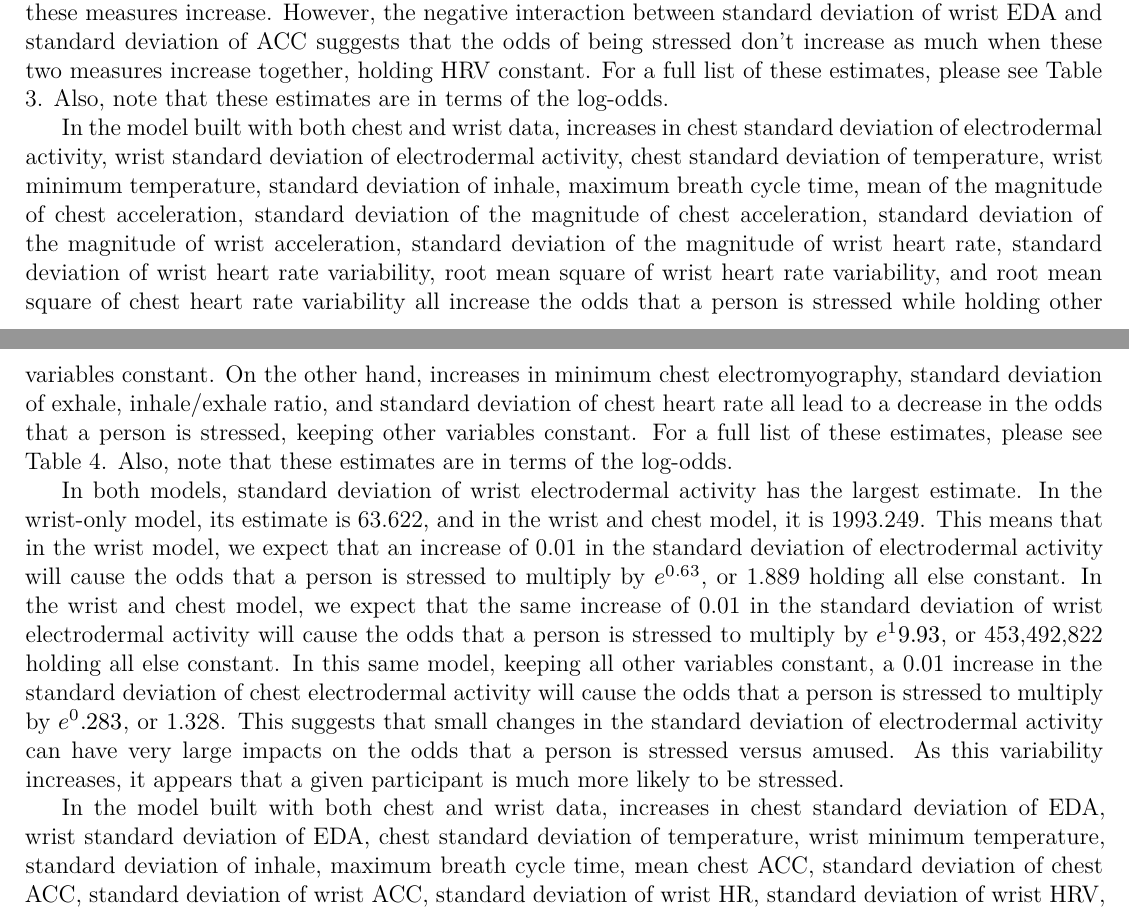
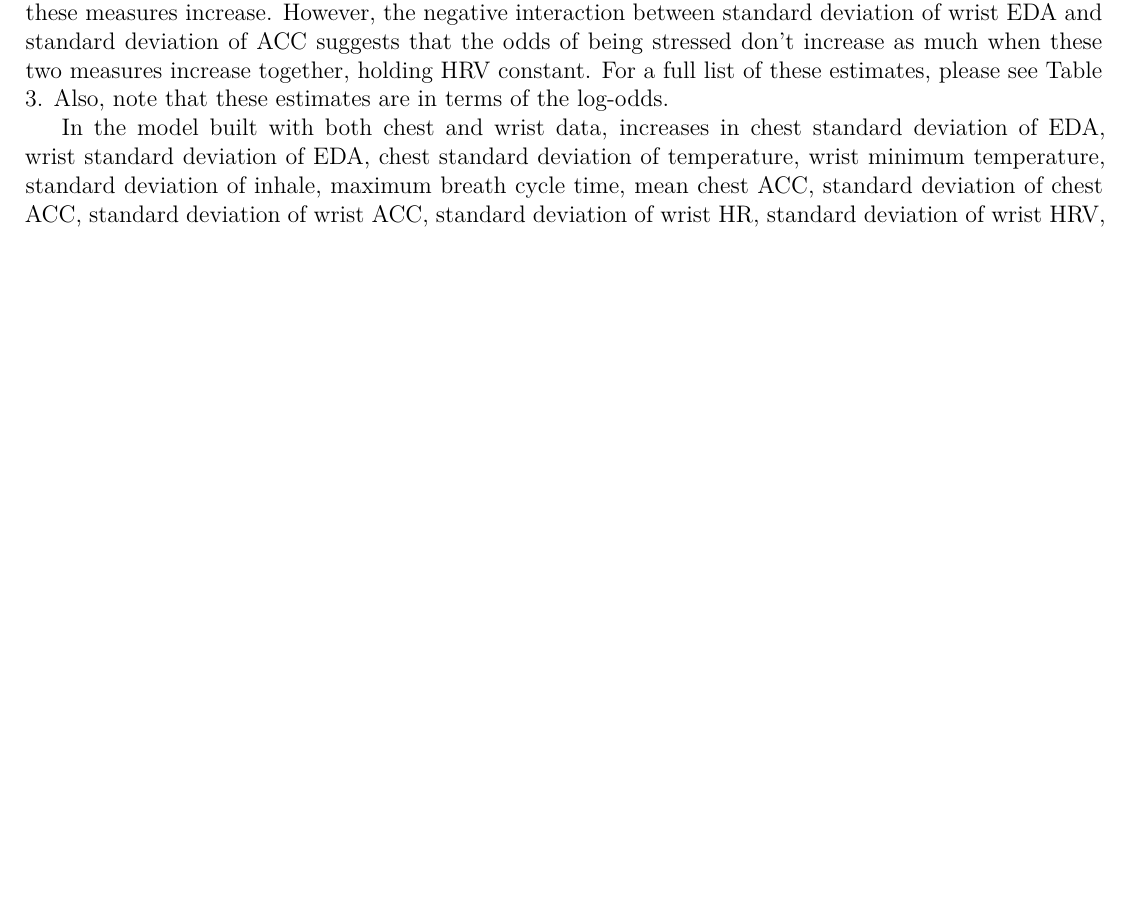
Before and after one commit to scottheng96/STA440_case_study_2, an R Markdown document (CS2_Report_Scott_Matty_Ethan.Rmd): two parts of pages 7 and 8 of 10 before the commit and part of page 7 of 10 after it, the two joined at a grey line, cut so that both start at the same text, the shorter picture padded with empty space. Rendered offline with R 4.5, knitr and Pandoc, then LaTeX, with nearby package versions; some code elsewhere in the file could not run offline.

Commit message:
deleted duplicate

```diff
--- a/CS2_Report_Scott_Matty_Ethan.Rmd
+++ b/CS2_Report_Scott_Matty_Ethan.Rmd
@@ -570,10 +570,6 @@ bind_rows(final_wrist_lr_model_df_10, final_wrist_chest_lr_model_df_10) %>%
 
 In our wrist-only model, the coefficients for standard deviation of wrist EDA, standard deviation of wrist ACC, and standard deviation of wrist HRV all suggest that the odds of being stressed increase as these measures increase. However, the negative interaction between standard deviation of wrist EDA and standard deviation of ACC suggests that the odds of being stressed don't increase as much when these two measures increase together, holding HRV constant. For a full list of these estimates, please see Table 3. Also, note that these estimates are in terms of the log-odds.
 
-In the model built with both chest and wrist data, increases in chest standard deviation of electrodermal activity, wrist standard deviation of electrodermal activity, chest standard deviation of temperature, wrist minimum temperature, standard deviation of inhale, maximum breath cycle time, mean of the magnitude of chest acceleration, standard deviation of the magnitude of chest acceleration, standard deviation of the magnitude of wrist acceleration, standard deviation of the magnitude of wrist heart rate, standard deviation of wrist heart rate variability, root mean square of wrist heart rate variability, and root mean square of chest heart rate variability all increase the odds that a person is stressed while holding other variables constant. On the other hand, increases in minimum chest electromyography, standard deviation of exhale, inhale/exhale ratio, and standard deviation of chest heart rate all lead to a decrease in the odds that a person is stressed, keeping other variables constant.  For a full list of these estimates, please see Table 4. Also, note that these estimates are in terms of the log-odds.
-
-In both models, standard deviation of wrist electrodermal activity has the largest estimate. In the wrist-only model, its estimate is 63.622, and in the wrist and chest model, it is 1993.249. This means that in the wrist model, we expect that an increase of 0.01 in the standard deviation of electrodermal activity will cause the odds that a person is stressed to multiply by $e^{0.63}$, or 1.889 holding all else constant. In the wrist and chest model, we expect that the same increase of 0.01 in the standard deviation of wrist electrodermal activity will cause the odds that a person is stressed to multiply by ${e^19.93}$, or 453,492,822 holding all else constant. In this same model, keeping all other variables constant, a 0.01 increase in the standard deviation of chest electrodermal activity will cause the odds that a person is stressed to multiply by ${e^0.283}$, or 1.328. This suggests that small changes in the standard deviation of electrodermal activity can have very large impacts on the odds that a person is stressed versus amused. As this variability increases, it appears that a given participant is much more likely to be stressed.
-
 In the model built with both chest and wrist data, increases in chest standard deviation of EDA, wrist standard deviation of EDA, chest standard deviation of temperature, wrist minimum temperature, standard deviation of inhale, maximum breath cycle time, mean chest ACC, standard deviation of chest ACC, standard deviation of wrist ACC, standard deviation of wrist HR, standard deviation of wrist HRV, root mean square of wrist HRV, and root mean square of chest HRV all increase the odds that a person is stressed while holding other variables constant. On the other hand, increases in minimum chest EMG, standard deviation of exhale, inhale/exhale ratio, and standard deviation of chest HR all lead to a decrease in the odds that a person is stressed, keeping other variables constant.  For a full list of these estimates, please see Table 4. Also, note that these estimates are in terms of the log-odds.
 
 In both models, standard deviation of wrist EDA has the largest estimate. In the wrist-only model, its estimate is 63.622, and in the wrist and chest model, it is 1993.249. This means that in the wrist model, we expect that an increase of 0.01 in the standard deviation of EDA will cause the odds that a person is stressed to multiply by $e^0.63622$, or 1.889 holding all else constant. In the wrist and chest model, we expect that the same increase of 0.01 in the standard deviation of wrist EDA will cause the odds that a person is stressed to multiply by $e^19.932$, or 453,492,822 holding all else constant. In this same model, keeping all other variables constant, a 0.01 increase in the standard deviation of chest EDA will cause the odds that a person is stressed to multiply by $e^0.283$, or 1.328. This suggests that small changes in the standard deviation of EDA can have very large impacts on the odds that a person is stressed versus amused. As this variability increases, it appears that a given participant is much more likely to be stressed.
```
